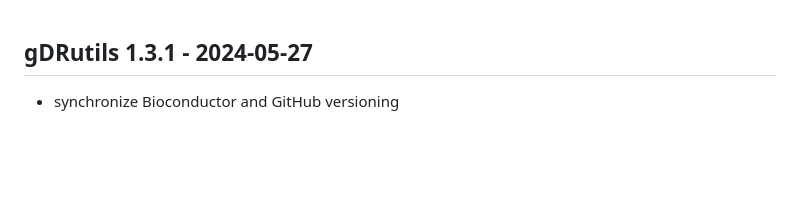
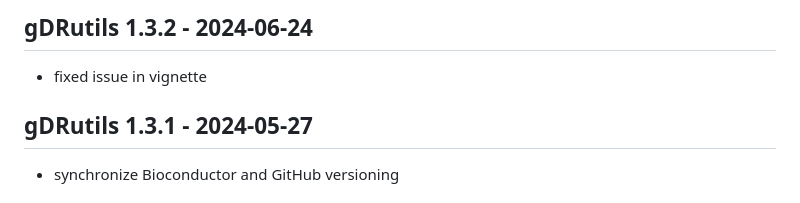
Before and after one commit to gdrplatform/gDRutils, a Markdown page: NEWS.md, the part around the change. Rendered like a GitHub page; blank space fills up the shorter version.

```diff
--- a/NEWS.md
+++ b/NEWS.md
@@ -1,3 +1,6 @@
+## gDRutils 1.3.2 - 2024-06-24
+* fixed issue in vignette
+
 ## gDRutils 1.3.1 - 2024-05-27
 * synchronize Bioconductor and GitHub versioning
 
```
